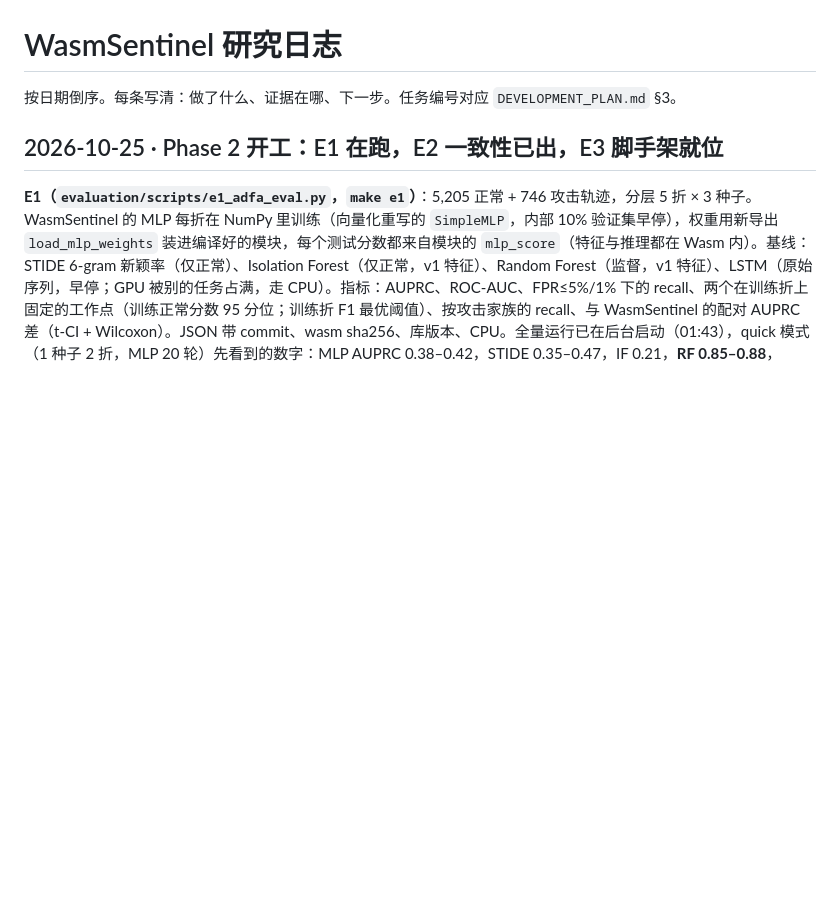
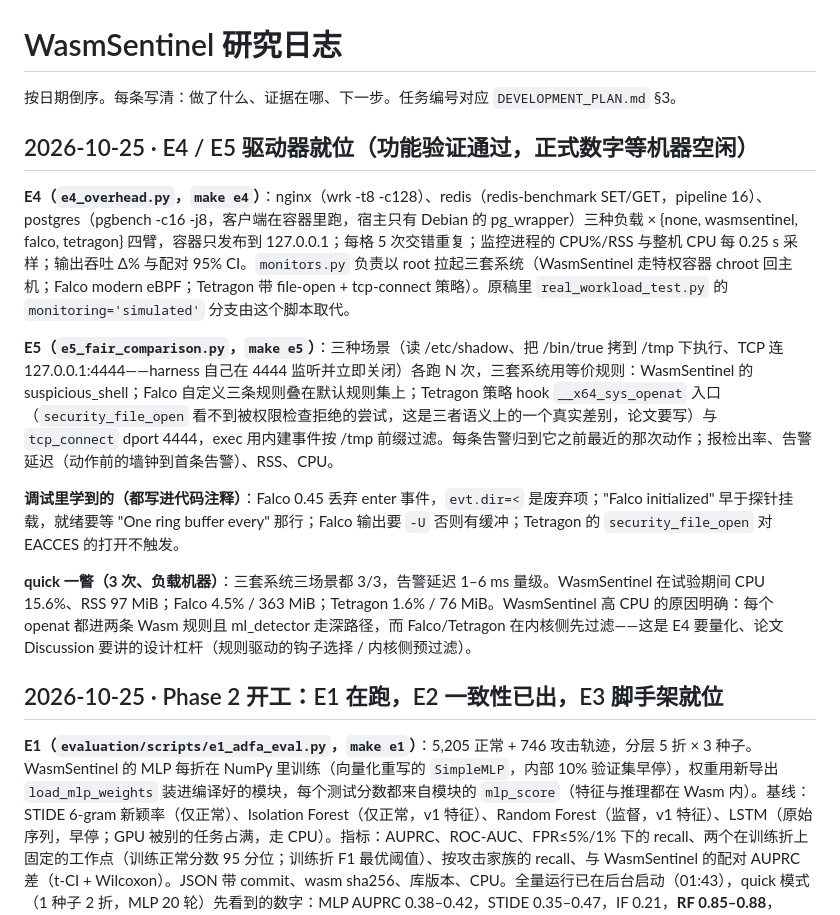
Before and after one commit to GeoffreyWang1117/WasmSentinel, a Markdown page: RESEARCH_LOG.md, the part around the change. Rendered like a GitHub page; blank space fills up the shorter version.

Commit message:
docs(log): E4/E5 harnesses, what debugging them taught, first observations
Co-Authored-By: Claude Fable 5.1 <noreply@anthropic.com>

```diff
--- a/RESEARCH_LOG.md
+++ b/RESEARCH_LOG.md
@@ -1,6 +1,16 @@
 # WasmSentinel 研究日志
 
 按日期倒序。每条写清：做了什么、证据在哪、下一步。任务编号对应 `DEVELOPMENT_PLAN.md` §3。
+
+## 2026-10-25 · E4 / E5 驱动器就位（功能验证通过，正式数字等机器空闲）
+
+**E4（`e4_overhead.py`，`make e4`）**：nginx（wrk -t8 -c128）、redis（redis-benchmark SET/GET，pipeline 16）、postgres（pgbench -c16 -j8，客户端在容器里跑，宿主只有 Debian 的 pg_wrapper）三种负载 × {none, wasmsentinel, falco, tetragon} 四臂，容器只发布到 127.0.0.1；每格 5 次交错重复；监控进程的 CPU%/RSS 与整机 CPU 每 0.25 s 采样；输出吞吐 Δ% 与配对 95% CI。`monitors.py` 负责以 root 拉起三套系统（WasmSentinel 走特权容器 chroot 回主机；Falco modern eBPF；Tetragon 带 file-open + tcp-connect 策略）。原稿里 `real_workload_test.py` 的 `monitoring='simulated'` 分支由这个脚本取代。
+
+**E5（`e5_fair_comparison.py`，`make e5`）**：三种场景（读 /etc/shadow、把 /bin/true 拷到 /tmp 下执行、TCP 连 127.0.0.1:4444——harness 自己在 4444 监听并立即关闭）各跑 N 次，三套系统用等价规则：WasmSentinel 的 suspicious_shell；Falco 自定义三条规则叠在默认规则集上；Tetragon 策略 hook `__x64_sys_openat` 入口（`security_file_open` 看不到被权限检查拒绝的尝试，这是三者语义上的一个真实差别，论文要写）与 `tcp_connect` dport 4444，exec 用内建事件按 /tmp 前缀过滤。每条告警归到它之前最近的那次动作；报检出率、告警延迟（动作前的墙钟到首条告警）、RSS、CPU。
+
+**调试里学到的（都写进代码注释）**：Falco 0.45 丢弃 enter 事件，`evt.dir=<` 是废弃项；"Falco initialized" 早于探针挂载，就绪要等 "One ring buffer every" 那行；Falco 输出要 `-U` 否则有缓冲；Tetragon 的 `security_file_open` 对 EACCES 的打开不触发。
+
+**quick 一瞥（3 次、负载机器）**：三套系统三场景都 3/3，告警延迟 1–6 ms 量级。WasmSentinel 在试验期间 CPU 15.6%、RSS 97 MiB；Falco 4.5% / 363 MiB；Tetragon 1.6% / 76 MiB。WasmSentinel 高 CPU 的原因明确：每个 openat 都进两条 Wasm 规则且 ml_detector 走深路径，而 Falco/Tetragon 在内核侧先过滤——这是 E4 要量化、论文 Discussion 要讲的设计杠杆（规则驱动的钩子选择 / 内核侧预过滤）。
 
 ## 2026-10-25 · Phase 2 开工：E1 在跑，E2 一致性已出，E3 脚手架就位
 
```
